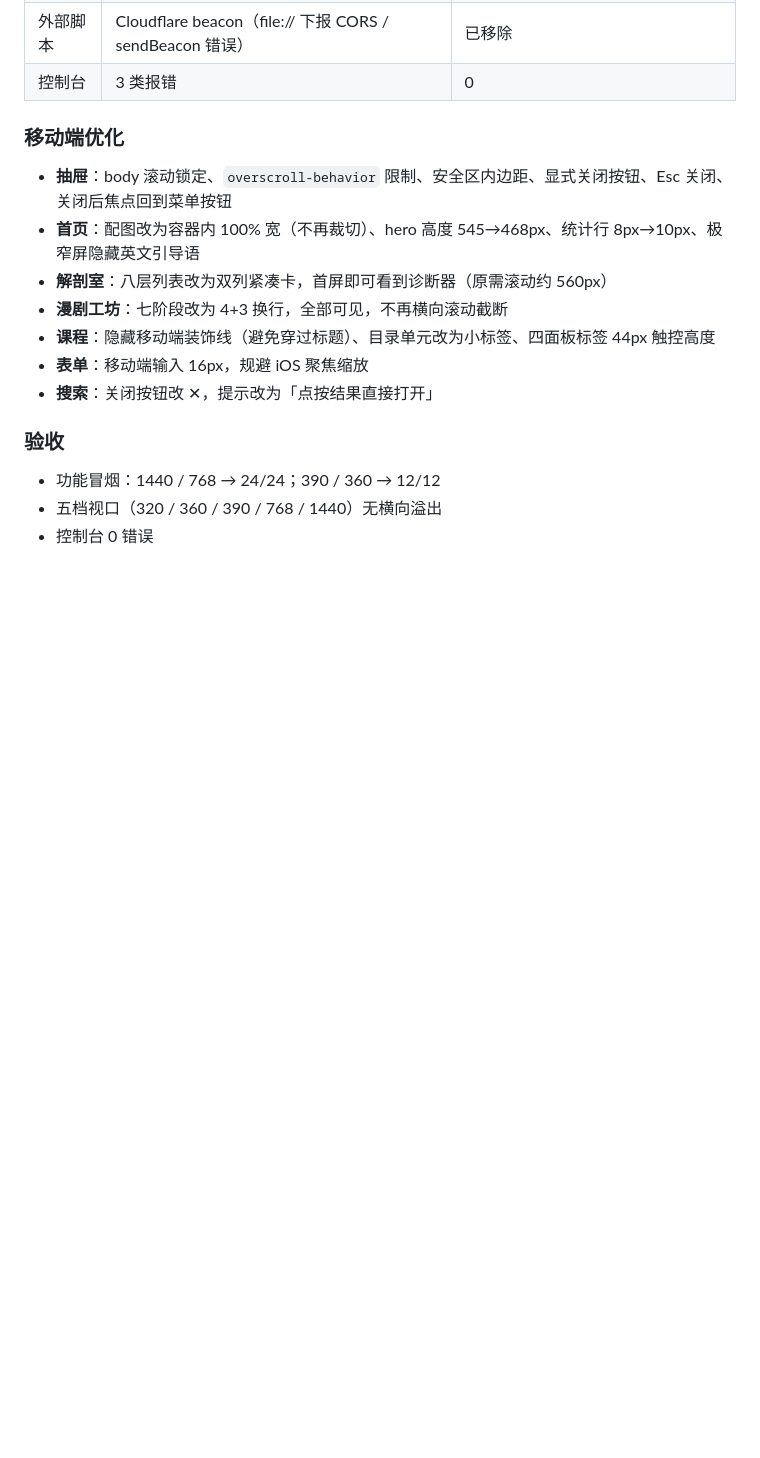
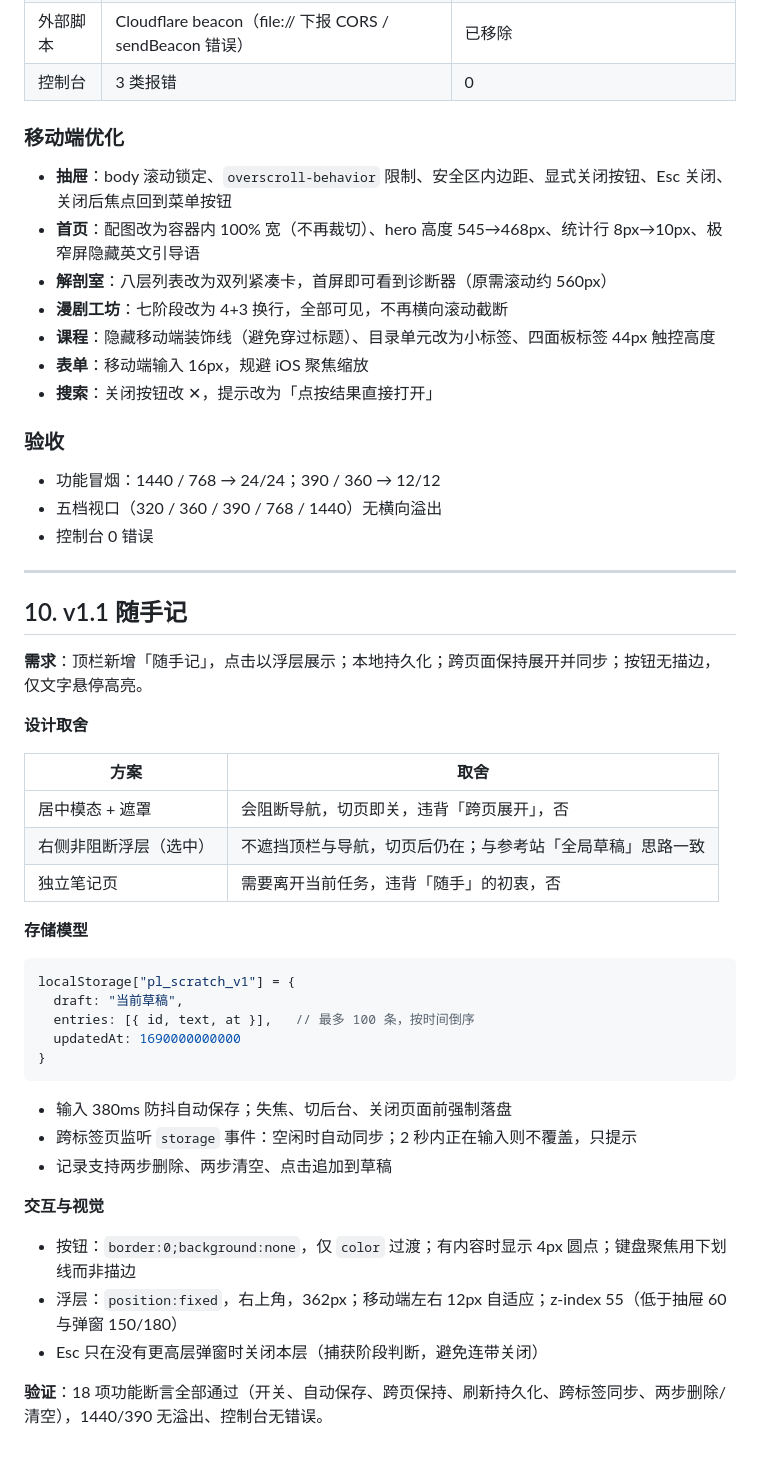
Before and after one commit to qhrsj/Prompt-Lab, a Markdown page: DESIGN.md, the part around the change. Rendered like a GitHub page; blank space fills up the shorter version.

Commit message:
feat: 顶栏新增随手记（本地存储 + 跨页保持 + 多标签同步）

````diff
--- a/DESIGN.md
+++ b/DESIGN.md
@@ -116,3 +116,40 @@ SCENARIOS = [{ id, title, brief, turns:[{ ai, options:[{text, ok, fb}] }] }]
 - 功能冒烟：1440 / 768 → 24/24；390 / 360 → 12/12
 - 五档视口（320 / 360 / 390 / 768 / 1440）无横向溢出
 - 控制台 0 错误
+
+
+---
+
+## 10. v1.1 随手记
+
+**需求**：顶栏新增「随手记」，点击以浮层展示；本地持久化；跨页面保持展开并同步；按钮无描边，仅文字悬停高亮。
+
+**设计取舍**
+
+| 方案 | 取舍 |
+|---|---|
+| 居中模态 + 遮罩 | 会阻断导航，切页即关，违背「跨页展开」，否 |
+| 右侧非阻断浮层（选中） | 不遮挡顶栏与导航，切页后仍在；与参考站「全局草稿」思路一致 |
+| 独立笔记页 | 需要离开当前任务，违背「随手」的初衷，否 |
+
+**存储模型**
+
+```js
+localStorage["pl_scratch_v1"] = {
+  draft: "当前草稿",
+  entries: [{ id, text, at }],   // 最多 100 条，按时间倒序
+  updatedAt: 1690000000000
+}
+```
+
+- 输入 380ms 防抖自动保存；失焦、切后台、关闭页面前强制落盘
+- 跨标签页监听 `storage` 事件：空闲时自动同步；2 秒内正在输入则不覆盖，只提示
+- 记录支持两步删除、两步清空、点击追加到草稿
+
+**交互与视觉**
+
+- 按钮：`border:0;background:none`，仅 `color` 过渡；有内容时显示 4px 圆点；键盘聚焦用下划线而非描边
+- 浮层：`position:fixed`，右上角，362px；移动端左右 12px 自适应；z-index 55（低于抽屉 60 与弹窗 150/180）
+- Esc 只在没有更高层弹窗时关闭本层（捕获阶段判断，避免连带关闭）
+
+**验证**：18 项功能断言全部通过（开关、自动保存、跨页保持、刷新持久化、跨标签同步、两步删除/清空），1440/390 无溢出、控制台无错误。
````
Also changed, not shown: README.md (+11 -3 lines), docs/mobile.jpg, docs/preview.jpg, docs/scratch.jpg (added), 1 other file.
